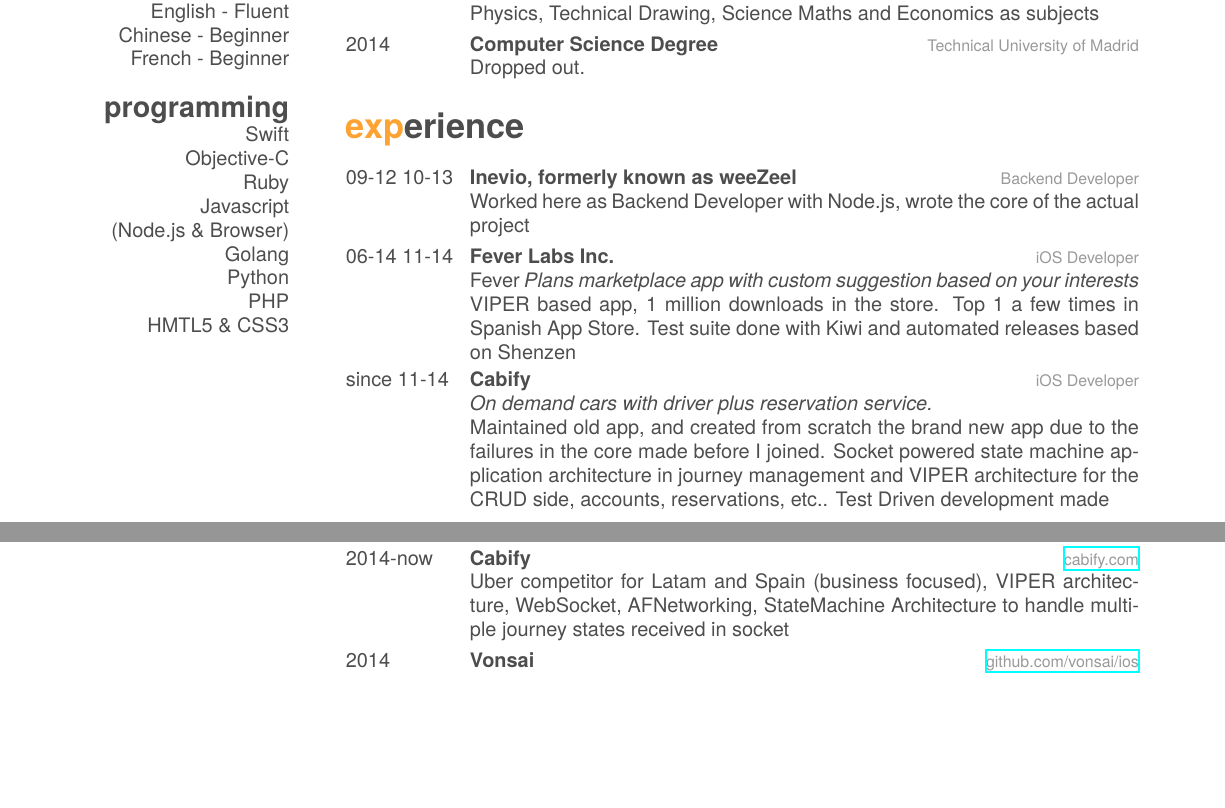
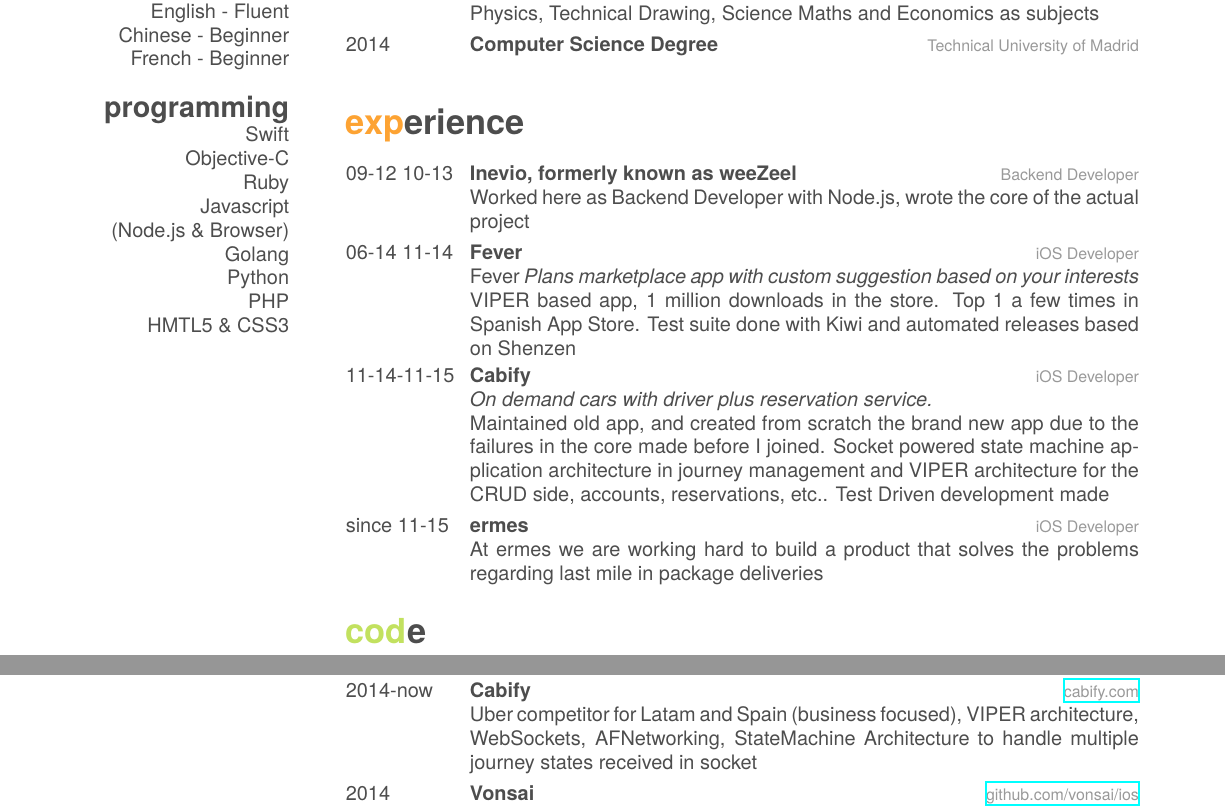
Before and after one commit to alexperezpaya/cv, a LaTeX CV (cv.tex): two parts of pages 1 and 2 of 2, joined at a grey line, cut so that both start at the same text, the shorter picture padded with empty space. The pictures show the PDF file cv.pdf that the author committed with the source.

Commit message:
Added ermes

```diff
--- a/cv.tex
+++ b/cv.tex
@@ -60,7 +60,7 @@
     {2014}
     {Computer Science Degree}
     {Technical University of Madrid}
-    {Dropped out.}
+    {}
 \end{entrylist}
 
 \section{experience}
@@ -73,16 +73,21 @@
     {Worked here as Backend Developer with Node.js, wrote the core of the actual project}
   \entry
     {06-14 11-14}
-    {Fever Labs Inc.}
+    {Fever}
     {iOS Developer}
     {Fever \emph{Plans marketplace app with custom suggestion based on your interests} \\VIPER based app, 1 million downloads in the store. Top 1 a few times in Spanish App Store. Test suite done with Kiwi and automated releases based on Shenzen}
   \entry
-    {since 11-14}
+    {11-14-11-15}
     {Cabify}
     {iOS Developer}
     {\emph{On demand cars with driver plus reservation service.}
     \\Maintained old app, and created from scratch the brand new app due to the failures in the core made before I joined. Socket powered state machine application architecture in journey management and VIPER architecture for the CRUD side, accounts, reservations, etc.. Test Driven development made}
-  \end{entrylist}
+  \entry
+    {since 11-15}
+    {ermes}
+    {iOS Developer}
+    {At ermes we are working hard to build a product that solves the problems regarding last mile in package deliveries}
+\end{entrylist}
 
 \section{code}
 \begin{entrylist}
@@ -113,7 +118,7 @@
     {2014-now}
     {Cabify}
     {\href{http://cabify.com}{cabify.com}}
-    {Uber competitor for Latam and Spain (business focused), VIPER architecture, WebSocket, AFNetworking, StateMachine Architecture to handle multiple journey states received in socket }
+    {Uber competitor for Latam and Spain (business focused), VIPER architecture, WebSockets, AFNetworking, StateMachine Architecture to handle multiple journey states received in socket }
   \entry
     {2014}
     {Vonsai}
```
Also changed, not shown: cv.pdf.
